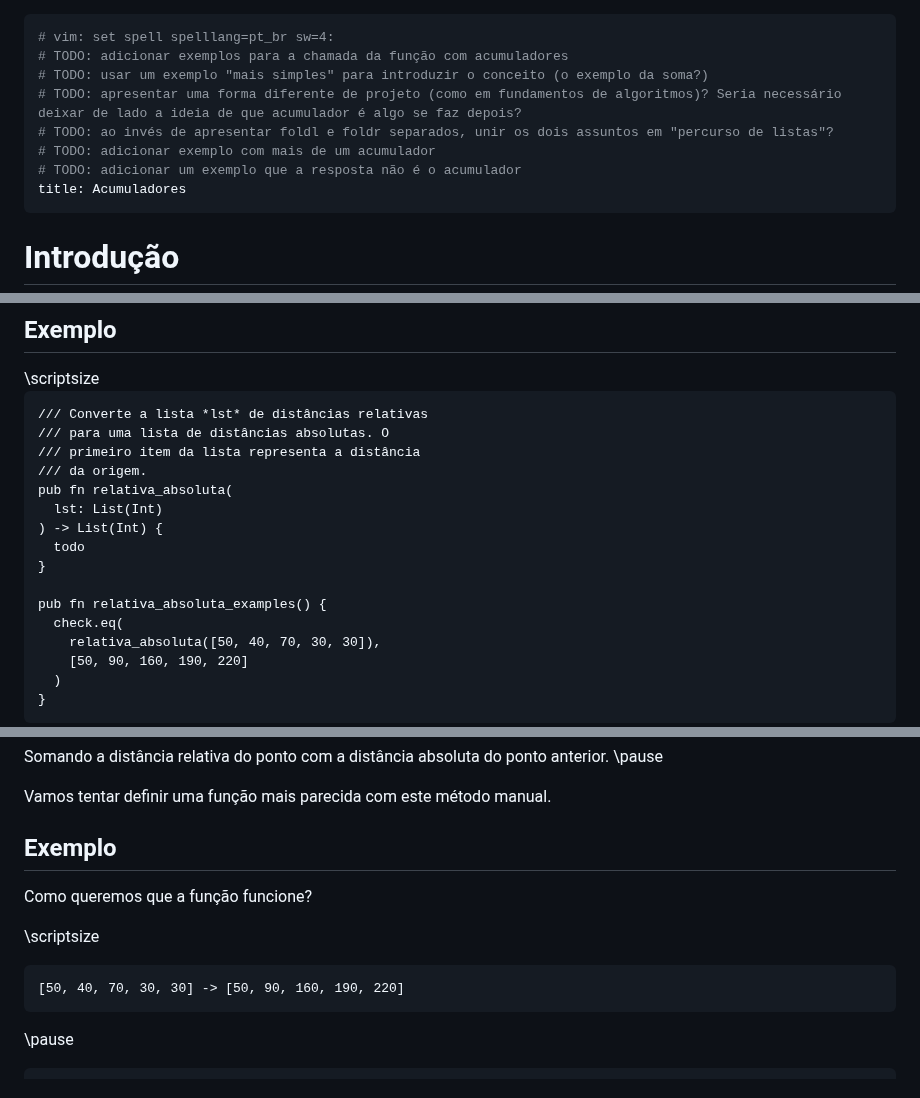
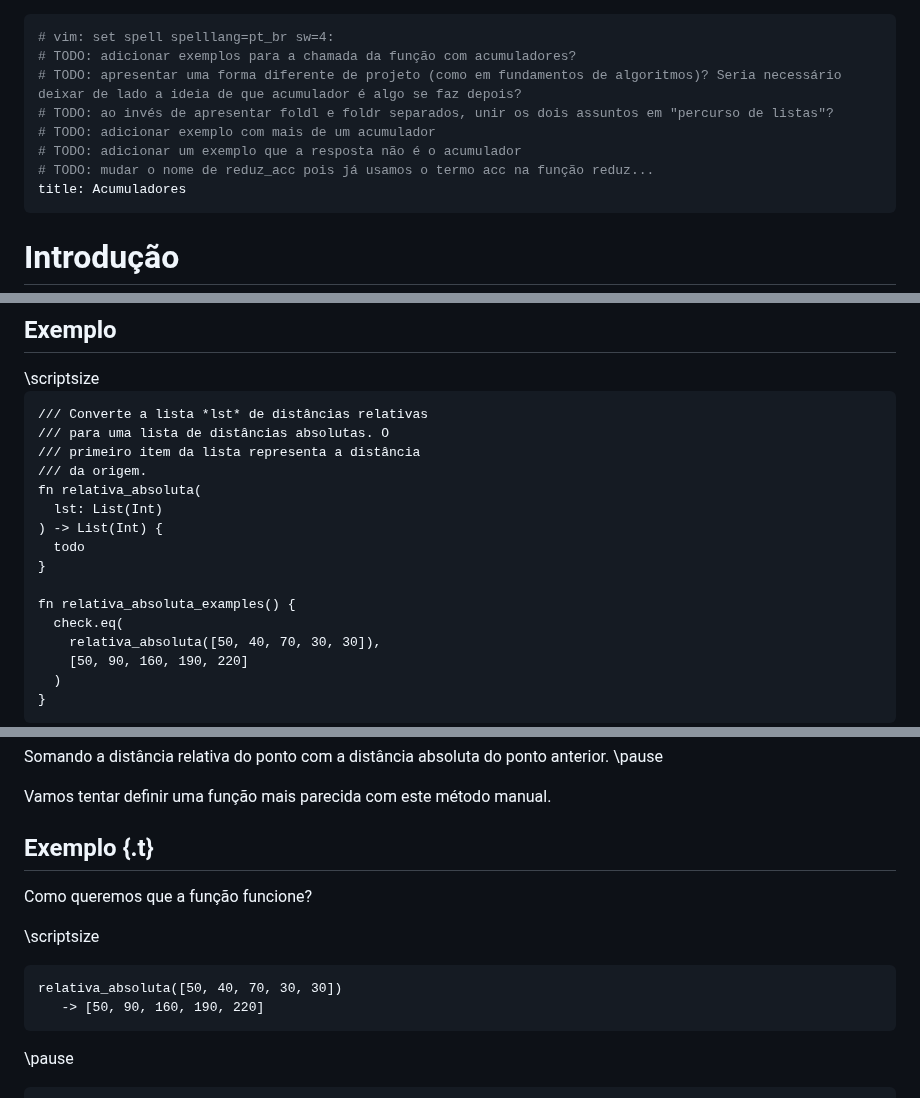
Before and after one commit to malbarbo/na-progfun, a Markdown page: 10-acumuladores/notas-de-aula.md, 3 parts joined by grey strips. Rendered like a GitHub page.

Commit message:
acumuladores: pequenos ajustes

````diff
--- a/10-acumuladores/notas-de-aula.md
+++ b/10-acumuladores/notas-de-aula.md
@@ -1,11 +1,11 @@
 ---
 # vim: set spell spelllang=pt_br sw=4:
-# TODO: adicionar exemplos para a chamada da função com acumuladores
-# TODO: usar um exemplo "mais simples" para introduzir o conceito (o exemplo da soma?)
+# TODO: adicionar exemplos para a chamada da função com acumuladores?
 # TODO: apresentar uma forma diferente de projeto (como em fundamentos de algoritmos)? Seria necessário deixar de lado a ideia de que acumulador é algo se faz depois?
 # TODO: ao invés de apresentar foldl e foldr separados, unir os dois assuntos em "percurso de listas"?
 # TODO: adicionar exemplo com mais de um acumulador
 # TODO: adicionar um exemplo que a resposta não é o acumulador
+# TODO: mudar o nome de reduz_acc pois já usamos o termo acc na função reduz...
 title: Acumuladores
 ---
 
@@ -37,13 +37,13 @@ Dado uma lista de distâncias relativas entre pontos em uma linha, começando da
 /// para uma lista de distâncias absolutas. O
 /// primeiro item da lista representa a distância
 /// da origem.
-pub fn relativa_absoluta(
+fn relativa_absoluta(
   lst: List(Int)
 ) -> List(Int) {
   todo
 }
 
-pub fn relativa_absoluta_examples() {
+fn relativa_absoluta_examples() {
   check.eq(
     relativa_absoluta([50, 40, 70, 30, 30]),
     [50, 90, 160, 190, 220]
@@ -147,7 +151,7 @@ Vamos tentar definir uma função mais parecida com este método manual.
 </div>
 
 
-## Exemplo
+## Exemplo {.t}
 
 <div class="columns">
 <div class="column" width="48%">
@@ -157,7 +161,8 @@ Como queremos que a função funcione?
 \scriptsize
 
 ```gleam
-[50, 40, 70, 30, 30] -> [50, 90, 160, 190, 220]
+relativa_absoluta([50, 40, 70, 30, 30])
+   -> [50, 90, 160, 190, 220]
 ```
 
 \pause
````
Also changed, not shown: other parts of 10-acumuladores/notas-de-aula.md (+20 -8 lines).
